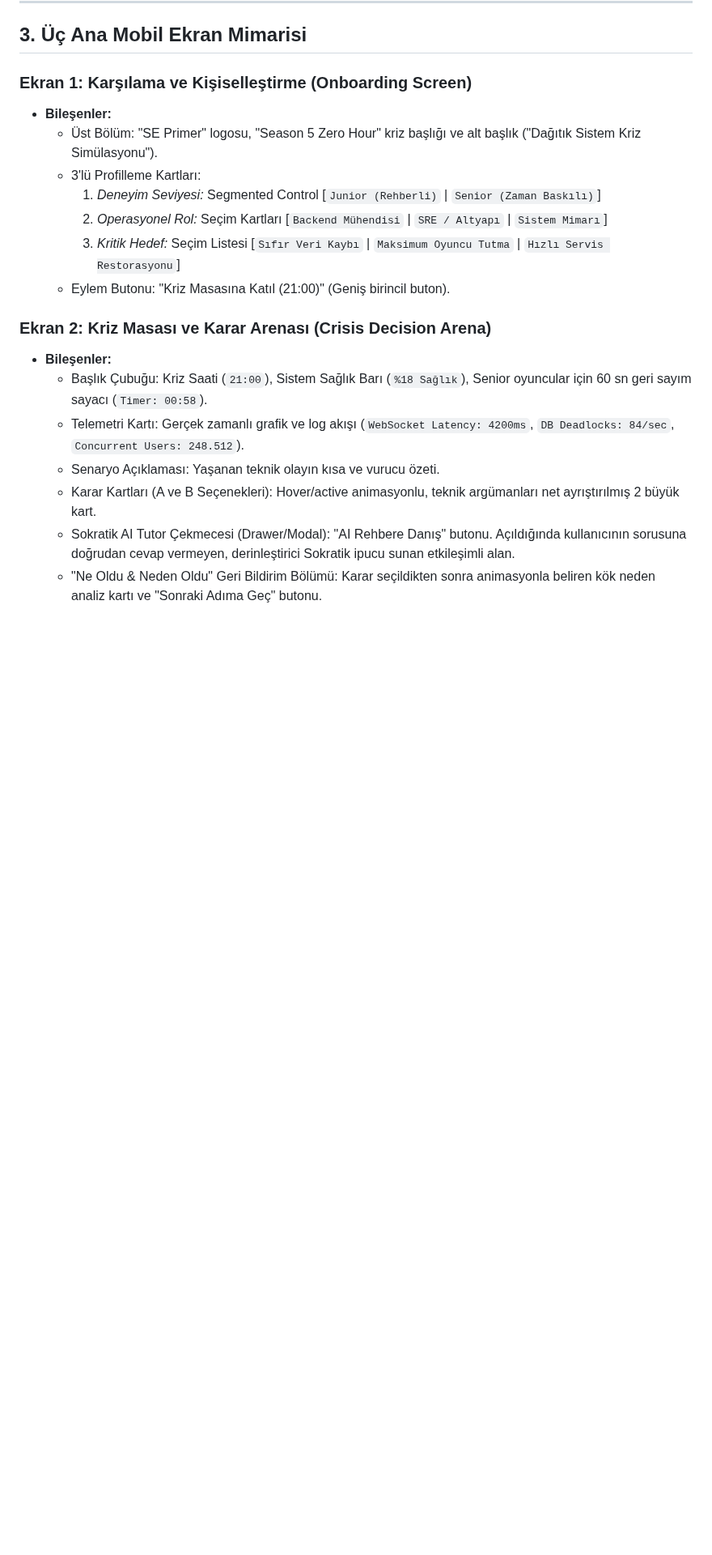
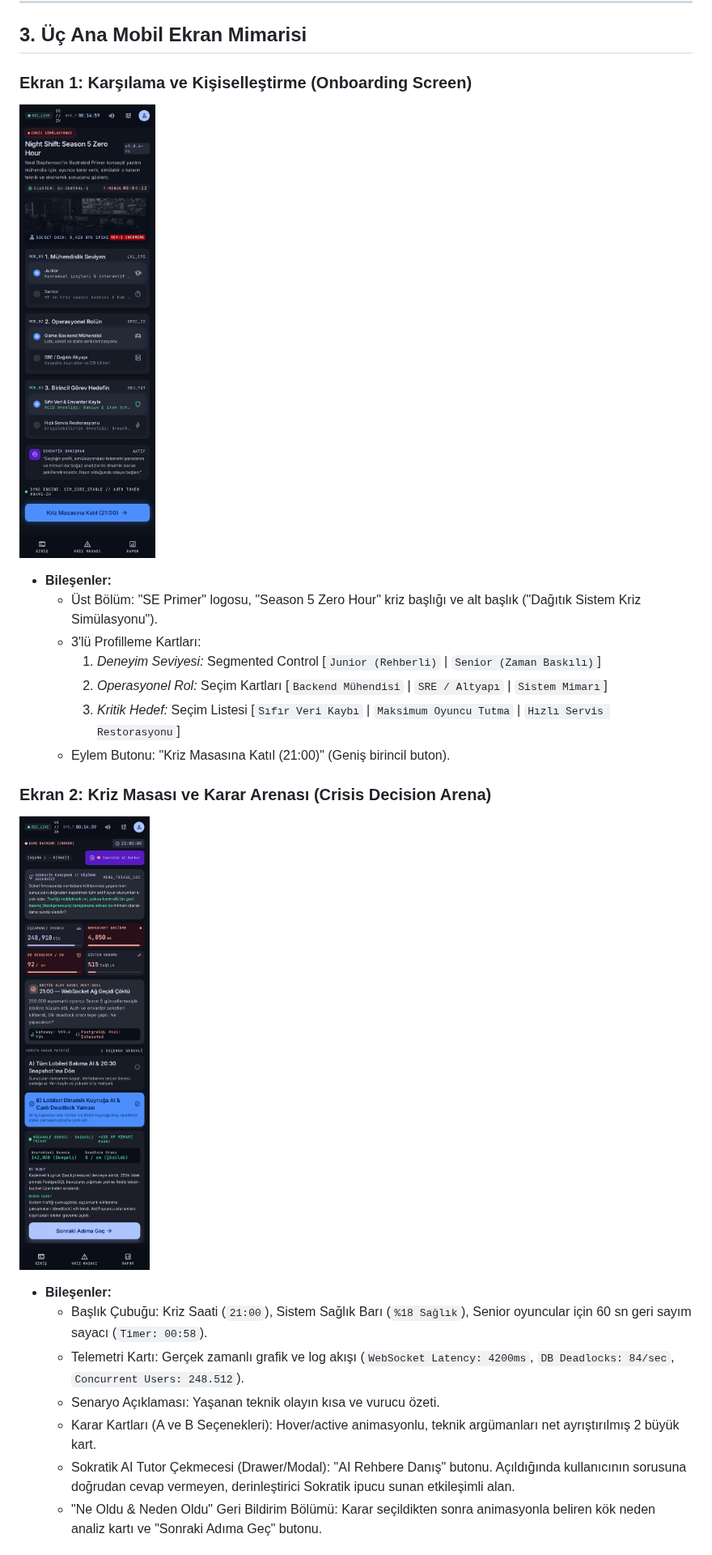
Before and after one commit to mfatih-ergin/se-primer-night-shift, a Markdown page: DESIGN.md, the part around one of its changes. Shown at 81% size. Rendered like a GitHub page; pictures changed too: design/giris.png (added), design/sahne.png (added); blank space fills up the shorter version.

Commit message:
feat(design): add official Google Stitch screen pngs and html prototypes

```diff
--- a/DESIGN.md
+++ b/DESIGN.md
@@ -30,6 +30,7 @@ Tasarım prototipi Google Stitch ilkeleri doğrultusunda 3 ana mobil ekrandan ol
 ## 3. Üç Ana Mobil Ekran Mimarisi
 
 ### Ekran 1: Karşılama ve Kişiselleştirme (Onboarding Screen)
+![Ekran 1: Giriş ve Profilleme](design/giris.png)
 * **Bileşenler:**
   * Üst Bölüm: "SE Primer" logosu, "Season 5 Zero Hour" kriz başlığı ve alt başlık ("Dağıtık Sistem Kriz Simülasyonu").
   * 3'lü Profilleme Kartları:
@@ -39,6 +40,7 @@ Tasarım prototipi Google Stitch ilkeleri doğrultusunda 3 ana mobil ekrandan ol
   * Eylem Butonu: "Kriz Masasına Katıl (21:00)" (Geniş birincil buton).
 
 ### Ekran 2: Kriz Masası ve Karar Arenası (Crisis Decision Arena)
+![Ekran 2: Kriz Masası ve Karar Arenası](design/sahne.png)
 * **Bileşenler:**
   * Başlık Çubuğu: Kriz Saati (`21:00`), Sistem Sağlık Barı (`%18 Sağlık`), Senior oyuncular için 60 sn geri sayım sayacı (`Timer: 00:58`).
   * Telemetri Kartı: Gerçek zamanlı grafik ve log akışı (`WebSocket Latency: 4200ms`, `DB Deadlocks: 84/sec`, `Concurrent Users: 248.512`).
```
Also changed, not shown: other parts of DESIGN.md (+1 -0 lines), design/son.png (added), 10 other files.
